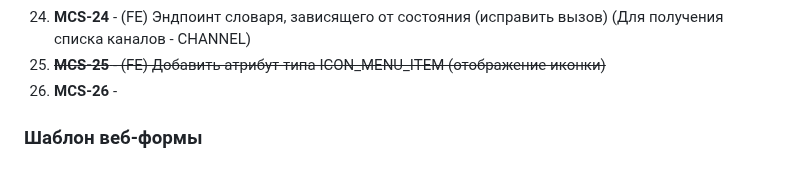
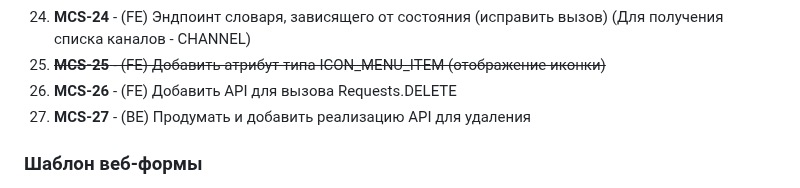
Before and after one commit to MatweyL/mcs, a Markdown page: README.md, the part around the change. Drawn GitHub-style.

Commit message:
MCS-24 - add tasks in README.md

```diff
--- a/README.md
+++ b/README.md
@@ -26,7 +26,8 @@
 23. **MCS-23** - (BE) Эндпоинт словаря, зависящего от состояния (реализация) (Для получения списка каналов - CHANNEL)
 23. **MCS-24** - (FE) Эндпоинт словаря, зависящего от состояния (исправить вызов) (Для получения списка каналов - CHANNEL)
 24. ~~**MCS-25** - (FE) Добавить атрибут типа ICON_MENU_ITEM (отображение иконки)~~
-25. **MCS-26** -
+25. **MCS-26** - (FE) Добавить API для вызова Requests.DELETE
+25. **MCS-27** - (BE) Продумать и добавить реализацию API для удаления
 ### Шаблон веб-формы
 
 Для генерации экранов используется шаблон веб-формы, который описывает основные элементы экранов и атрибуты.
```
